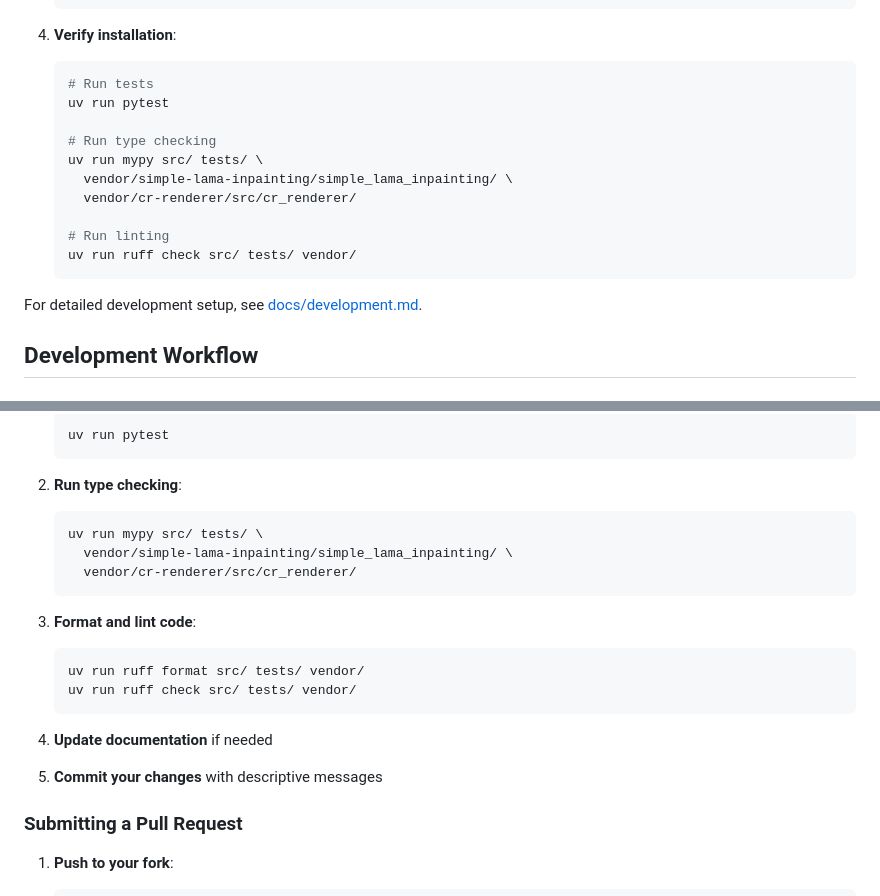
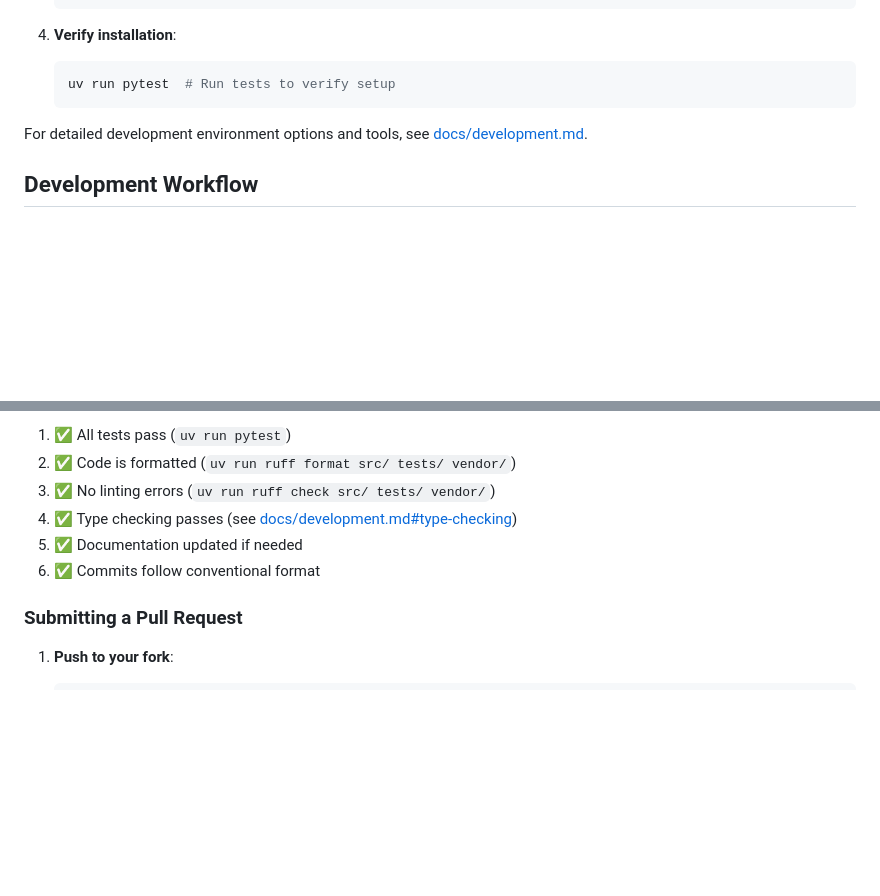
Before and after one commit to CyberAgentAILab/LayerD, a Markdown page: CONTRIBUTING.md, 2 parts joined by grey strips. Rendered like a GitHub page; blank space fills up the shorter version.

````diff
--- a/CONTRIBUTING.md
+++ b/CONTRIBUTING.md
@@ -39,19 +39,10 @@ We welcome contributions in many forms:
 4. **Verify installation**:
 
    ```bash
-   # Run tests
-   uv run pytest
-
-   # Run type checking
-   uv run mypy src/ tests/ \
-     vendor/simple-lama-inpainting/simple_lama_inpainting/ \
-     vendor/cr-renderer/src/cr_renderer/
-
-   # Run linting
-   uv run ruff check src/ tests/ vendor/
+   uv run pytest  # Run tests to verify setup
    ```
 
-For detailed development setup, see [docs/development.md](docs/development.md).
+For detailed development environment options and tools, see [docs/development.md](docs/development.md).
 
 ## Development Workflow
 
@@ -271,26 +180,10 @@ uv run pytest --cov=layerd
 
-   ```bash
-   uv run pytest
-   ```
-
-2. **Run type checking**:
-
-   ```bash
-   uv run mypy src/ tests/ \
-     vendor/simple-lama-inpainting/simple_lama_inpainting/ \
-     vendor/cr-renderer/src/cr_renderer/
-   ```
-
-3. **Format and lint code**:
-
-   ```bash
-   uv run ruff format src/ tests/ vendor/
-   uv run ruff check src/ tests/ vendor/
-   ```
-
-4. **Update documentation** if needed
-
-5. **Commit your changes** with descriptive messages
+1. ✅ All tests pass (`uv run pytest`)
+2. ✅ Code is formatted (`uv run ruff format src/ tests/ vendor/`)
+3. ✅ No linting errors (`uv run ruff check src/ tests/ vendor/`)
+4. ✅ Type checking passes (see [docs/development.md#type-checking](docs/development.md#type-checking))
+5. ✅ Documentation updated if needed
+6. ✅ Commits follow conventional format
 
 ### Submitting a Pull Request
 
````
Also changed, not shown: other parts of CONTRIBUTING.md (+35 -117 lines).
